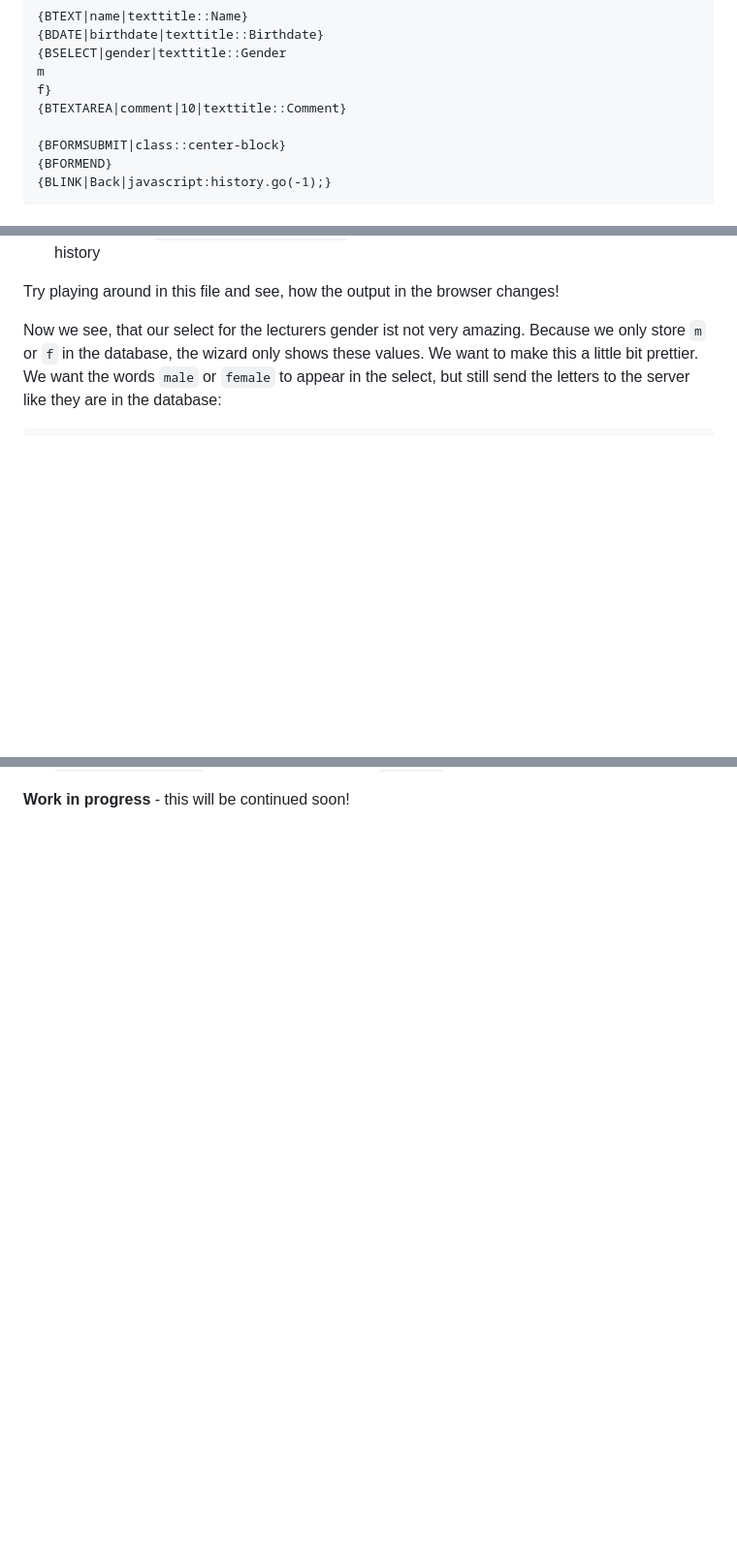
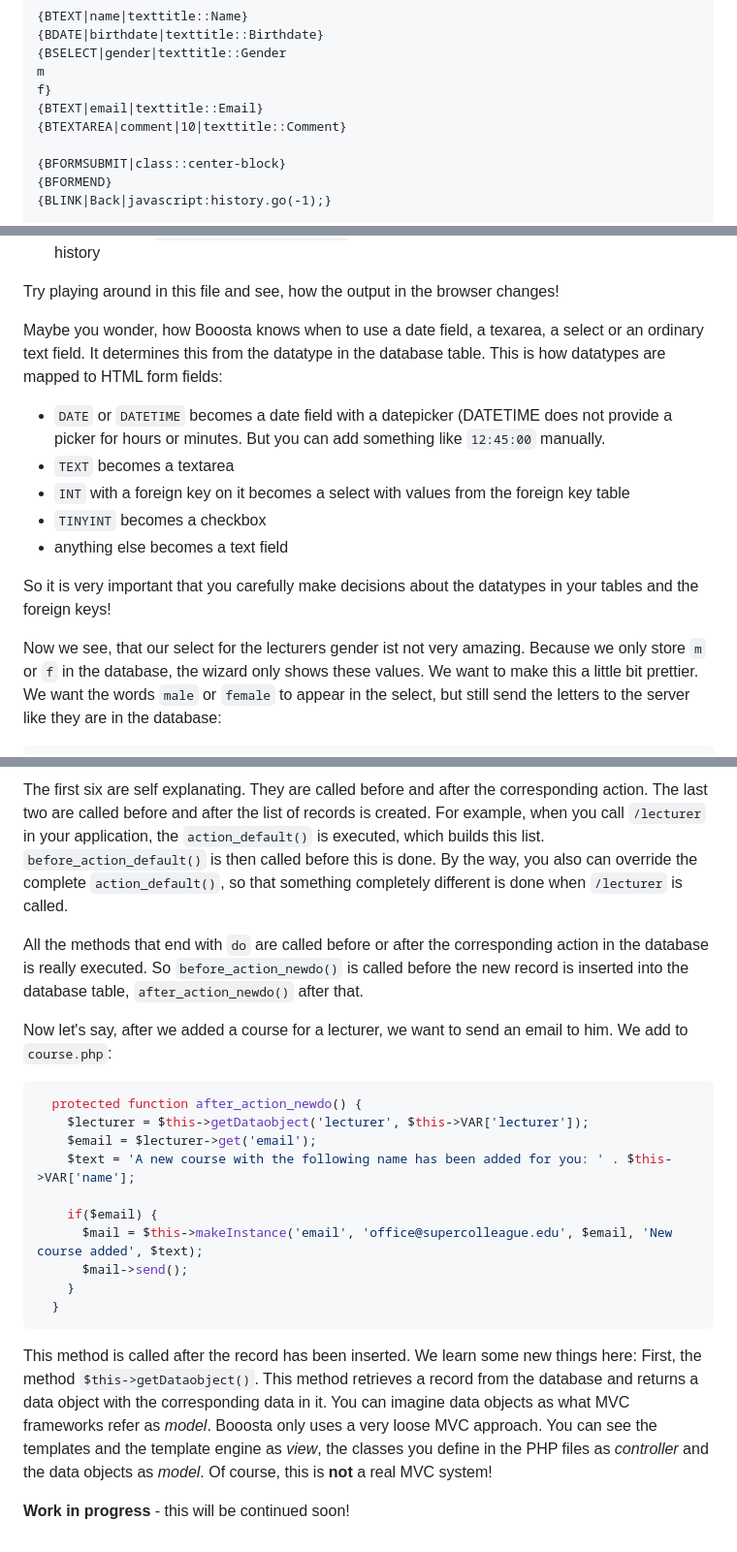
Before and after one commit to buzanits/booosta-installer, a Markdown page: tutorial/tutorial2.md, 3 parts joined by grey strips. Shown at 97% size. Rendered like a GitHub page; blank space fills up the shorter version.

````diff
--- a/tutorial/tutorial2.md
+++ b/tutorial/tutorial2.md
@@ -54,6 +54,7 @@ The templates are inside the folder `tpl/`. You can edit them there. Let's have
 {BSELECT|gender|texttitle::Gender
 m
 f}
+{BTEXT|email|texttitle::Email}
 {BTEXTAREA|comment|10|texttitle::Comment}
 
 {BFORMSUBMIT|class::center-block}
@@ -76,6 +77,17 @@ f}
 - `{BLINK|Back|javascript:history.go(-1);}` adds a link button. Here with the caption `Back` and the link target `javascript:history.go(-1)` which makes the browser to go one step back in history
 
 Try playing around in this file and see, how the output in the browser changes!
+
+Maybe you wonder, how Booosta knows when to use a date field, a texarea, a select or an ordinary text field. It determines this from the datatype in the database table. This is how datatypes
+are mapped to HTML form fields:
+
+- `DATE` or `DATETIME` becomes a date field with a datepicker (DATETIME does not provide a picker for hours or minutes. But you can add something like `12:45:00` manually.
+- `TEXT` becomes a textarea
+- `INT` with a foreign key on it becomes a select with values from the foreign key table
+- `TINYINT` becomes a checkbox
+- anything else becomes a text field
+
+So it is very important that you carefully make decisions about the datatypes in your tables and the foreign keys!
 
 Now we see, that our select for the lecturers gender ist not very amazing. Because we only store `m` or `f` in the database, the wizard only shows these values. We want to make this a little bit prettier. We want the words `male` or `female` to appear in the select, but still send the letters to the server like they are in the database:
 
@@ -162 +227,28 @@ The `$this->TPL['hello']` in the script appears as `{*hello}` in the template!
+The first six are self explanating. They are called before and after the corresponding action. The last two are called before and after the list of records is created. For example, when
+you call `/lecturer` in your application, the `action_default()` is executed, which builds this list. `before_action_default()` is then called before this is done. By the way, you also can
+override the complete `action_default()`, so that something completely different is done when `/lecturer` is called.
+
+All the methods that end with `do` are called before or after the corresponding action in the database is really executed. So `before_action_newdo()` is called before the new
+record is inserted into the database table, `after_action_newdo()` after that.
+
+Now let's say, after we added a course for a lecturer, we want to send an email to him. We add to `course.php`:
+```php
+  protected function after_action_newdo() {
+    $lecturer = $this->getDataobject('lecturer', $this->VAR['lecturer']);
+    $email = $lecturer->get('email');
+    $text = 'A new course with the following name has been added for you: ' . $this->VAR['name'];
+
+    if($email) {
+      $mail = $this->makeInstance('email', 'office@supercolleague.edu', $email, 'New course added', $text);
+      $mail->send();
+    }
+  }
+```
+
+This method is called after the record has been inserted. We learn some new things here: First, the method `$this->getDataobject()`. This method retrieves a record from the database and
+returns a data object with the corresponding data in it. You can imagine data objects as what MVC frameworks refer as _model_. Booosta only uses a very loose MVC approach. You can see the
+templates and the template engine as _view_, the classes you define in the PHP files as _controller_ and the data objects as _model_. Of course, this is **not** a real MVC system!
+
+
+
 **Work in progress** - this will be continued soon!
````
Also changed, not shown: other parts of tutorial/tutorial2.md (+53 -0 lines), tutorial/tutorial.md (+2 -0 lines).
